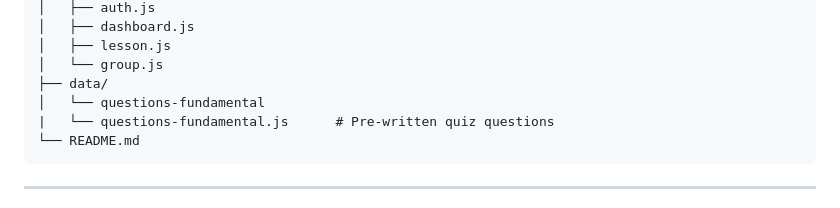
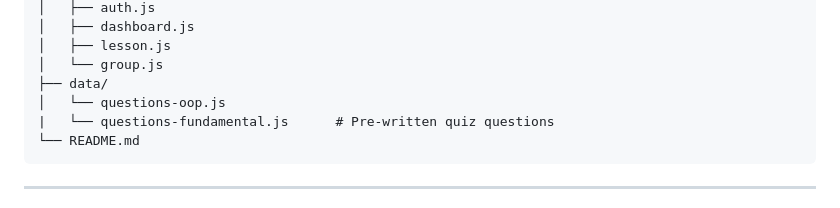
Before and after one commit to Ansharah-Alam/buildbyte-The-Innovaters, a Markdown page: README.md, the part around the change. Drawn GitHub-style.

Commit message:
Rename questions-fundamental to questions-oop

````diff
--- a/README.md
+++ b/README.md
@@ -88,7 +88,7 @@ Don't want to sign up? Use this to log in directly and explore:
 │   ├── lesson.js
 │   └── group.js
 ├── data/
-│   └── questions-fundamental
+│   └── questions-oop.js
 |   └── questions-fundamental.js      # Pre-written quiz questions
 └── README.md
 ```
````
